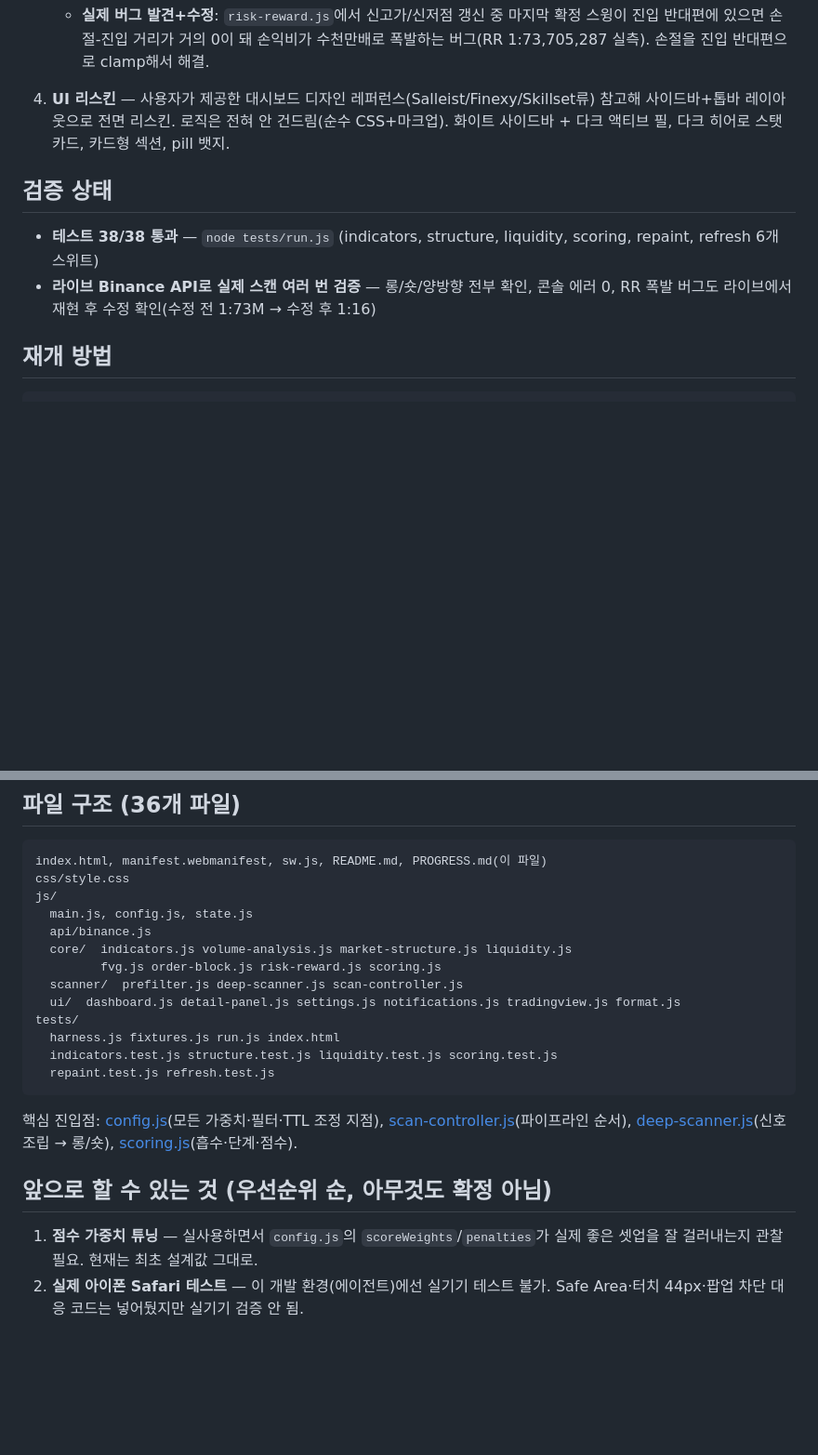
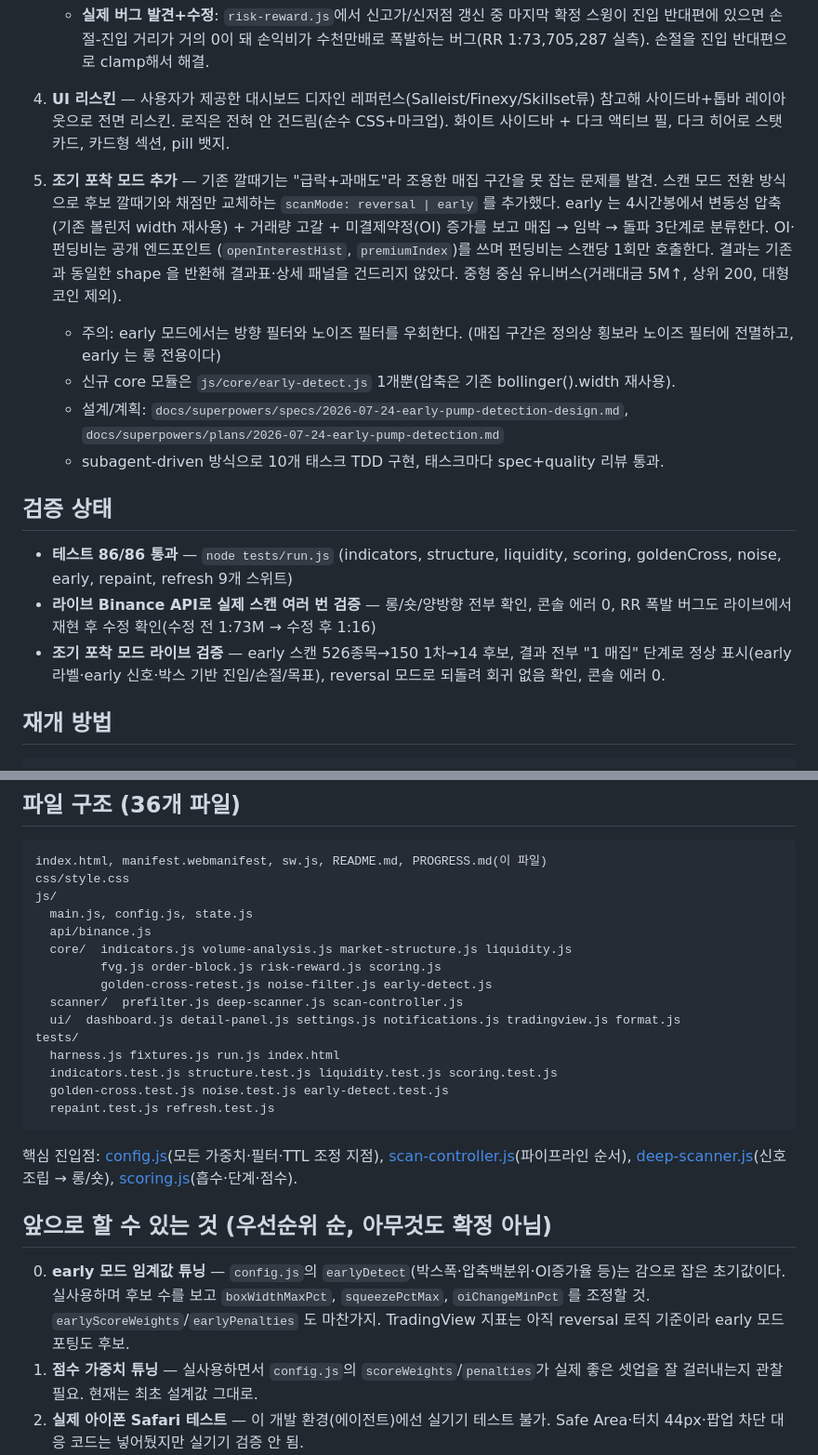
Before and after one commit to ddanghae/QARScanner, a Markdown page: PROGRESS.md, 2 parts joined by grey strips. Shown at 93% size. Rendered like a GitHub page; blank space fills up the shorter version.

````diff
--- a/PROGRESS.md
+++ b/PROGRESS.md
@@ -40,12 +40,30 @@
    참고해 사이드바+톱바 레이아웃으로 전면 리스킨. 로직은 전혀 안 건드림(순수 CSS+마크업).
    화이트 사이드바 + 다크 액티브 필, 다크 히어로 스탯 카드, 카드형 섹션, pill 뱃지.
 
+5. **조기 포착 모드 추가** — 기존 깔때기는 "급락+과매도"라 조용한 매집 구간을
+   못 잡는 문제를 발견. 스캔 모드 전환 방식으로 후보 깔때기와 채점만 교체하는
+   `scanMode: reversal | early` 를 추가했다. early 는 4시간봉에서 변동성 압축
+   (기존 볼린저 width 재사용) + 거래량 고갈 + 미결제약정(OI) 증가를 보고
+   매집 → 임박 → 돌파 3단계로 분류한다. OI·펀딩비는 공개 엔드포인트
+   (`openInterestHist`, `premiumIndex`)를 쓰며 펀딩비는 스캔당 1회만 호출한다.
+   결과는 기존과 동일한 shape 을 반환해 결과표·상세 패널을 건드리지 않았다.
+   중형 중심 유니버스(거래대금 5M↑, 상위 200, 대형코인 제외).
+   - 주의: early 모드에서는 방향 필터와 노이즈 필터를 우회한다.
+     (매집 구간은 정의상 횡보라 노이즈 필터에 전멸하고, early 는 롱 전용이다)
+   - 신규 core 모듈은 `js/core/early-detect.js` 1개뿐(압축은 기존 bollinger().width 재사용).
+   - 설계/계획: `docs/superpowers/specs/2026-07-24-early-pump-detection-design.md`,
+     `docs/superpowers/plans/2026-07-24-early-pump-detection.md`
+   - subagent-driven 방식으로 10개 태스크 TDD 구현, 태스크마다 spec+quality 리뷰 통과.
+
 ## 검증 상태
 
-- **테스트 38/38 통과** — `node tests/run.js` (indicators, structure, liquidity, scoring,
-  repaint, refresh 6개 스위트)
+- **테스트 86/86 통과** — `node tests/run.js` (indicators, structure, liquidity, scoring,
+  goldenCross, noise, early, repaint, refresh 9개 스위트)
 - **라이브 Binance API로 실제 스캔 여러 번 검증** — 롱/숏/양방향 전부 확인,
   콘솔 에러 0, RR 폭발 버그도 라이브에서 재현 후 수정 확인(수정 전 1:73M → 수정 후 1:16)
+- **조기 포착 모드 라이브 검증** — early 스캔 526종목→150 1차→14 후보, 결과 전부
+  "1 매집" 단계로 정상 표시(early 라벨·early 신호·박스 기반 진입/손절/목표),
+  reversal 모드로 되돌려 회귀 없음 확인, 콘솔 에러 0.
 
 ## 재개 방법
 
@@ -69,11 +87,13 @@ js/
   api/binance.js
   core/  indicators.js volume-analysis.js market-structure.js liquidity.js
          fvg.js order-block.js risk-reward.js scoring.js
+         golden-cross-retest.js noise-filter.js early-detect.js
   scanner/  prefilter.js deep-scanner.js scan-controller.js
   ui/  dashboard.js detail-panel.js settings.js notifications.js tradingview.js format.js
 tests/
   harness.js fixtures.js run.js index.html
   indicators.test.js structure.test.js liquidity.test.js scoring.test.js
+  golden-cross.test.js noise.test.js early-detect.test.js
   repaint.test.js refresh.test.js
 ```
 
@@ -84,6 +104,10 @@ tests/
 
 ## 앞으로 할 수 있는 것 (우선순위 순, 아무것도 확정 아님)
 
+0. **early 모드 임계값 튜닝** — `config.js`의 `earlyDetect`(박스폭·압축백분위·OI증가율 등)는
+   감으로 잡은 초기값이다. 실사용하며 후보 수를 보고 `boxWidthMaxPct`, `squeezePctMax`,
+   `oiChangeMinPct` 를 조정할 것. `earlyScoreWeights`/`earlyPenalties` 도 마찬가지.
+   TradingView 지표는 아직 reversal 로직 기준이라 early 모드 포팅도 후보.
 1. **점수 가중치 튜닝** — 실사용하면서 `config.js`의 `scoreWeights`/`penalties`가
    실제 좋은 셋업을 잘 걸러내는지 관찰 필요. 현재는 최초 설계값 그대로.
 2. **실제 아이폰 Safari 테스트** — 이 개발 환경(에이전트)에선 실기기 테스트 불가.
````
Also changed, not shown: README.md (+10 -0 lines).
